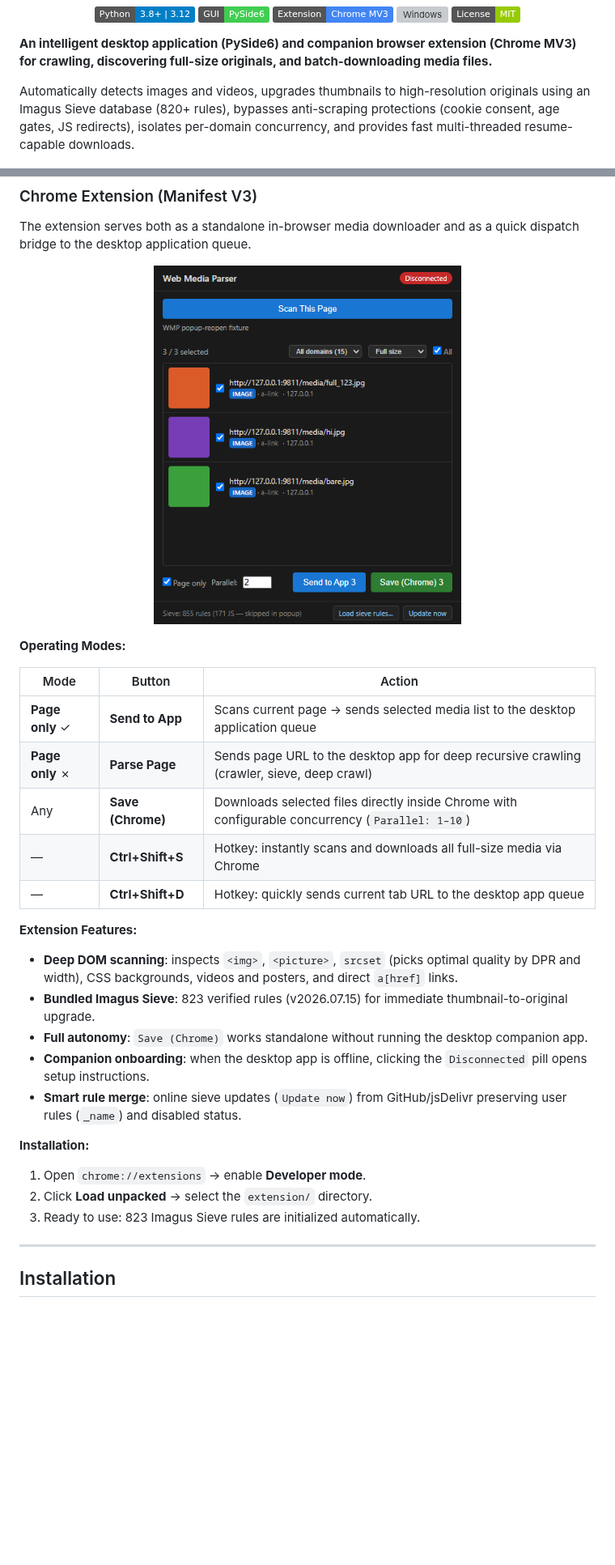
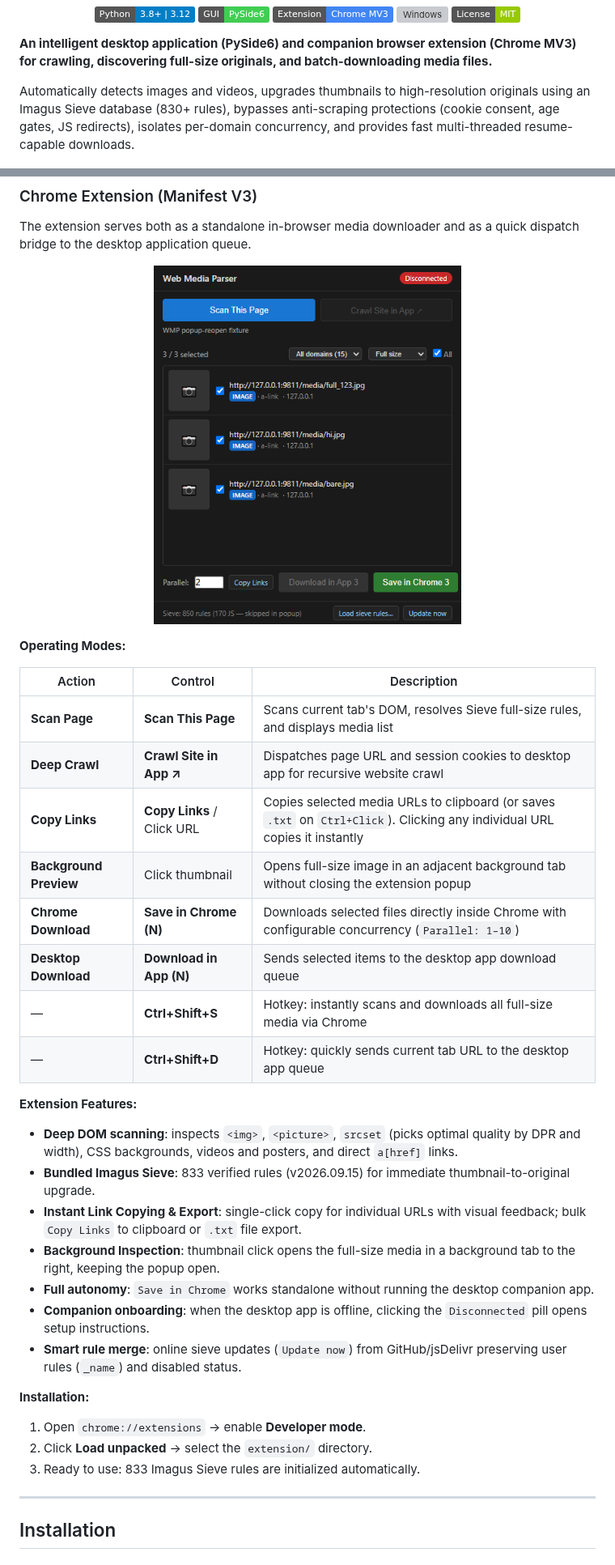
Before and after one commit to Sucotasch/web-media-parser, a Markdown page: README_EN.md, 2 parts joined by grey strips. Shown at 81% size. Rendered like a GitHub page; pictures changed too: docs/images/extension_popup_scanned.png; badges without logos; blank space fills up the shorter version; grey boxes are pictures that could not be loaded.

```diff
--- a/README_EN.md
+++ b/README_EN.md
@@ -14,7 +14,7 @@
 
 **An intelligent desktop application (PySide6) and companion browser extension (Chrome MV3) for crawling, discovering full-size originals, and batch-downloading media files.**
 
-Automatically detects images and videos, upgrades thumbnails to high-resolution originals using an Imagus Sieve database (820+ rules), bypasses anti-scraping protections (cookie consent, age gates, JS redirects), isolates per-domain concurrency, and provides fast multi-threaded resume-capable downloads.
+Automatically detects images and videos, upgrades thumbnails to high-resolution originals using an Imagus Sieve database (830+ rules), bypasses anti-scraping protections (cookie consent, age gates, JS redirects), isolates per-domain concurrency, and provides fast multi-threaded resume-capable downloads.
 
 <p align="center">
   <img src="docs/images/desktop_app.png" alt="Web Media Parser Desktop GUI" width="850">
@@ -83,25 +83,30 @@ The extension serves both as a standalone in-browser media downloader and as a q
 
 **Operating Modes:**
 
-| Mode | Button | Action |
+| Action | Control | Description |
 |---|---|---|
-| **Page only** ✓ | **Send to App** | Scans current page → sends selected media list to the desktop application queue |
-| **Page only** ✗ | **Parse Page** | Sends page URL to the desktop app for deep recursive crawling (crawler, sieve, deep crawl) |
-| Any | **Save (Chrome)** | Downloads selected files directly inside Chrome with configurable concurrency (`Parallel: 1–10`) |
+| **Scan Page** | **Scan This Page** | Scans current tab's DOM, resolves Sieve full-size rules, and displays media list |
+| **Deep Crawl** | **Crawl Site in App ↗** | Dispatches page URL and session cookies to desktop app for recursive website crawl |
+| **Copy Links** | **Copy Links** / Click URL | Copies selected media URLs to clipboard (or saves `.txt` on `Ctrl+Click`). Clicking any individual URL copies it instantly |
+| **Background Preview** | Click thumbnail | Opens full-size image in an adjacent background tab without closing the extension popup |
+| **Chrome Download** | **Save in Chrome (N)** | Downloads selected files directly inside Chrome with configurable concurrency (`Parallel: 1–10`) |
+| **Desktop Download** | **Download in App (N)** | Sends selected items to the desktop app download queue |
 | — | **Ctrl+Shift+S** | Hotkey: instantly scans and downloads all full-size media via Chrome |
 | — | **Ctrl+Shift+D** | Hotkey: quickly sends current tab URL to the desktop app queue |
 
 **Extension Features:**
 - **Deep DOM scanning**: inspects `<img>`, `<picture>`, `srcset` (picks optimal quality by DPR and width), CSS backgrounds, videos and posters, and direct `a[href]` links.
-- **Bundled Imagus Sieve**: 823 verified rules (v2026.07.15) for immediate thumbnail-to-original upgrade.
-- **Full autonomy**: `Save (Chrome)` works standalone without running the desktop companion app.
+- **Bundled Imagus Sieve**: 833 verified rules (v2026.09.15) for immediate thumbnail-to-original upgrade.
+- **Instant Link Copying & Export**: single-click copy for individual URLs with visual feedback; bulk `Copy Links` to clipboard or `.txt` file export.
+- **Background Inspection**: thumbnail click opens the full-size media in a background tab to the right, keeping the popup open.
+- **Full autonomy**: `Save in Chrome` works standalone without running the desktop companion app.
 - **Companion onboarding**: when the desktop app is offline, clicking the `Disconnected` pill opens setup instructions.
 - **Smart rule merge**: online sieve updates (`Update now`) from GitHub/jsDelivr preserving user rules (`_name`) and disabled status.
 
 **Installation:**
 1. Open `chrome://extensions` → enable **Developer mode**.
 2. Click **Load unpacked** → select the `extension/` directory.
-3. Ready to use: 823 Imagus Sieve rules are initialized automatically.
+3. Ready to use: 833 Imagus Sieve rules are initialized automatically.
 
 ---
 
```
Also changed, not shown: README.md (+13 -8 lines), docs/images/extension_popup.png.
